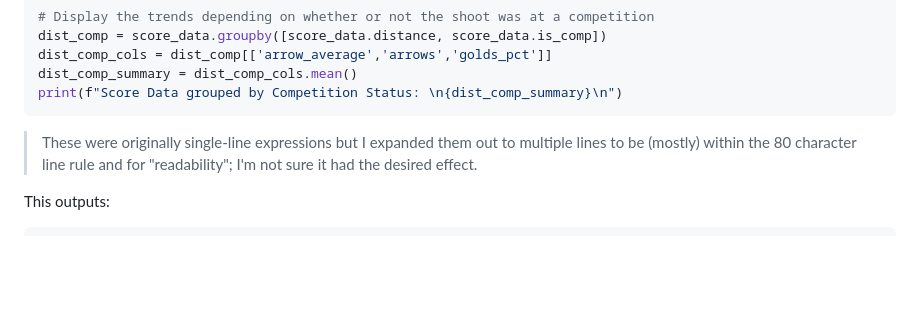
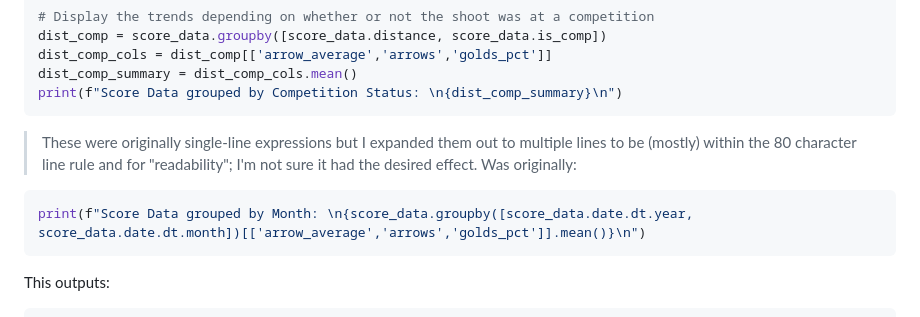
Before and after one commit to corey-richardson/flask-projects, a Markdown page: archery_predictor/README.md, the part around the change. GitHub-like rendering; blank space fills up the shorter version.

Commit message:
Added previous >80 char line for comparison

````diff
--- a/archery_predictor/README.md
+++ b/archery_predictor/README.md
@@ -481,7 +481,10 @@ dist_comp_cols = dist_comp[['arrow_average','arrows','golds_pct']]
 dist_comp_summary = dist_comp_cols.mean()
 print(f"Score Data grouped by Competition Status: \n{dist_comp_summary}\n")
 ```
-> These were originally single-line expressions but I expanded them out to multiple lines to be (mostly) within the 80 character line rule and for "readability"; I'm not sure it had the desired effect.
+> These were originally single-line expressions but I expanded them out to multiple lines to be (mostly) within the 80 character line rule and for "readability"; I'm not sure it had the desired effect. Was originally:
+```py
+print(f"Score Data grouped by Month: \n{score_data.groupby([score_data.date.dt.year, score_data.date.dt.month])[['arrow_average','arrows','golds_pct']].mean()}\n")
+```
 
 This outputs:
 ```
````
